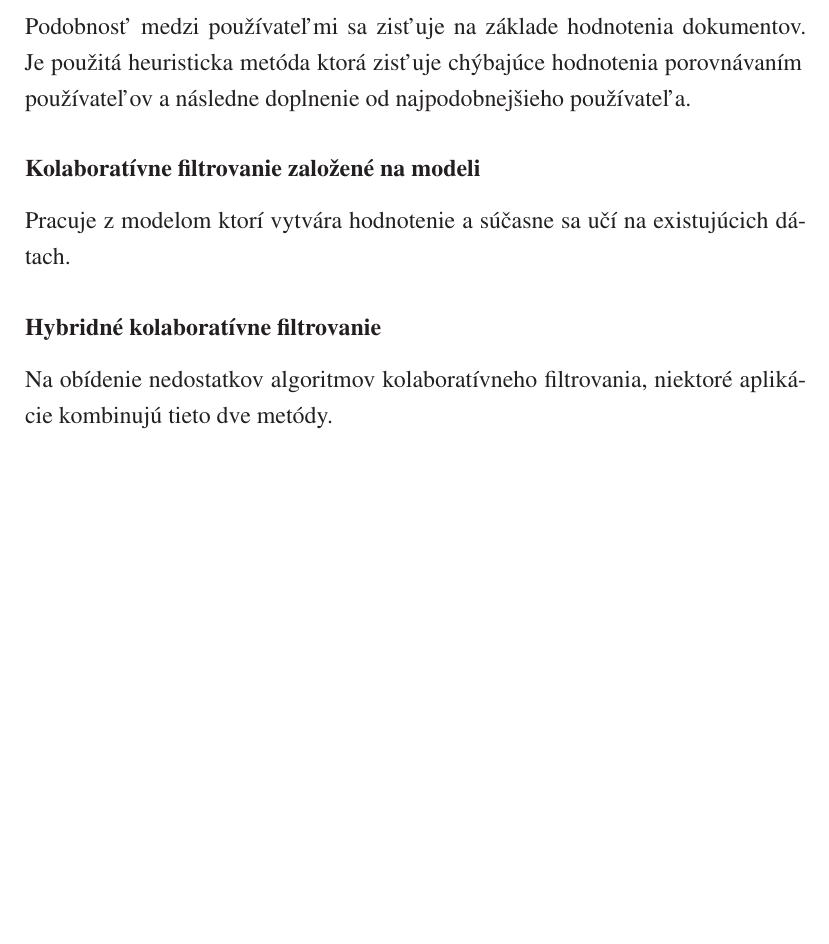
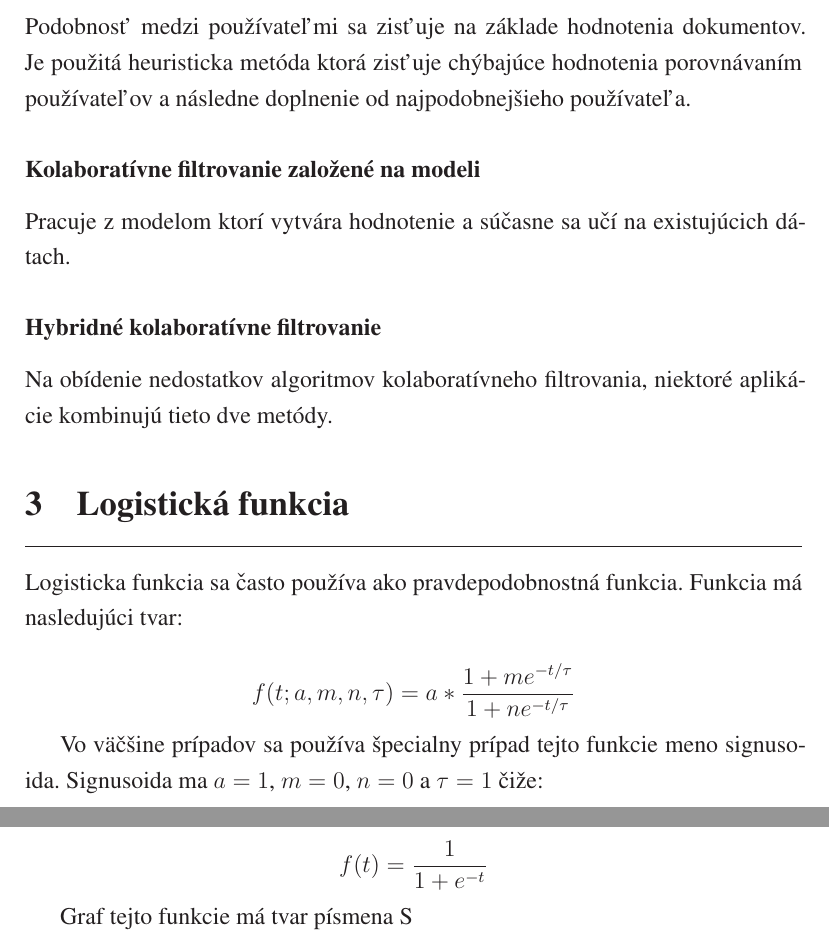
Before and after one commit to tino415/bc, a LaTeX document (doc/main.tex, which reads doc/analysis.tex): part of page 17 of 19 before the commit and two parts of pages 17 and 18 of 20 after it, the two joined at a grey line, cut so that both start at the same text, the shorter picture padded with empty space. Compiled offline with LaTeX, dvips and Ghostscript.

```diff
--- a/doc/analysis.tex
+++ b/doc/analysis.tex
@@ -170,6 +170,20 @@
 
 Na obídenie nedostatkov algoritmov kolaboratívneho filtrovania, niektoré aplikácie kombinujú tieto dve metódy.
 
+\section{Logistická funkcia}
+
+Logisticka funkcia sa často používa ako pravdepodobnostná funkcia. Funkcia má nasledujúci tvar:
+
+\[f(t; a,m,n,\tau) = a*\frac{1 + me^{-t/\tau}}{1 + ne^{-t/\tau}}\]
+
+Vo väčšine prípadov sa používa špecialny prípad tejto funkcie meno signusoida.
+Signusoida ma $a = 1$, $m = 0$, $n = 0$ a $\tau = 1$ čiže:
+
+\[f(t) = \frac{1}{1 + e^{-t}}\]
+
+Graf tejto funkcie má tvar písmena S
+
+
 %\subsection{Evolúcia používateľských profilov}
 %
 %Evolúcia používateľských profilov je modelovaná pomocou dynamických Bayesianskych sieti (angl. Bayesian networks). Tieto siete reprezentujú dočasné závislosti medzi interakciami v rôznych časoch, to znamená že ak máme sekvenciu používateľových interakcií modelovanú modelmi Bayesianskych sieti pre rôzne časove úseky \( \in [0..T-1], \text{ teda } I_0, I_1, I_2, \ldots I_{T-1} \), použili sme dočasne odkazy na prepojenie uzlov v Bayesianskej sieti cez rôzne časove úseky.
```
Also changed, not shown: doc/references.bib (+7 -0 lines), 7 other files.
